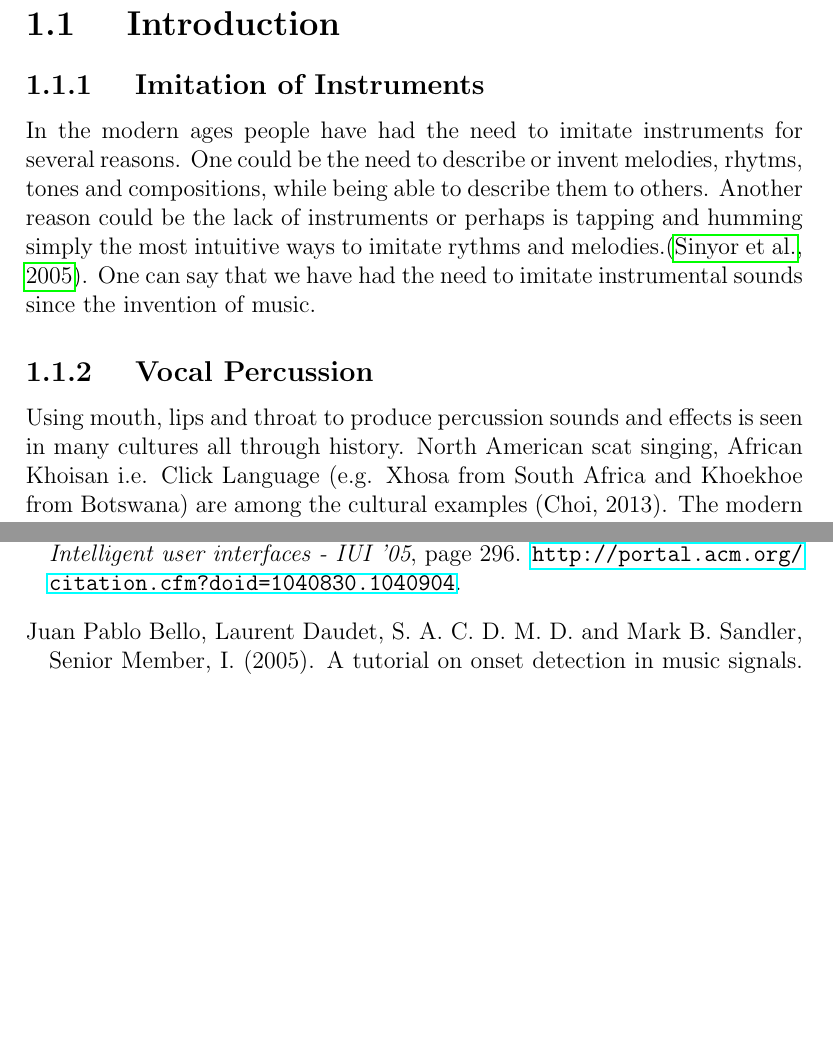
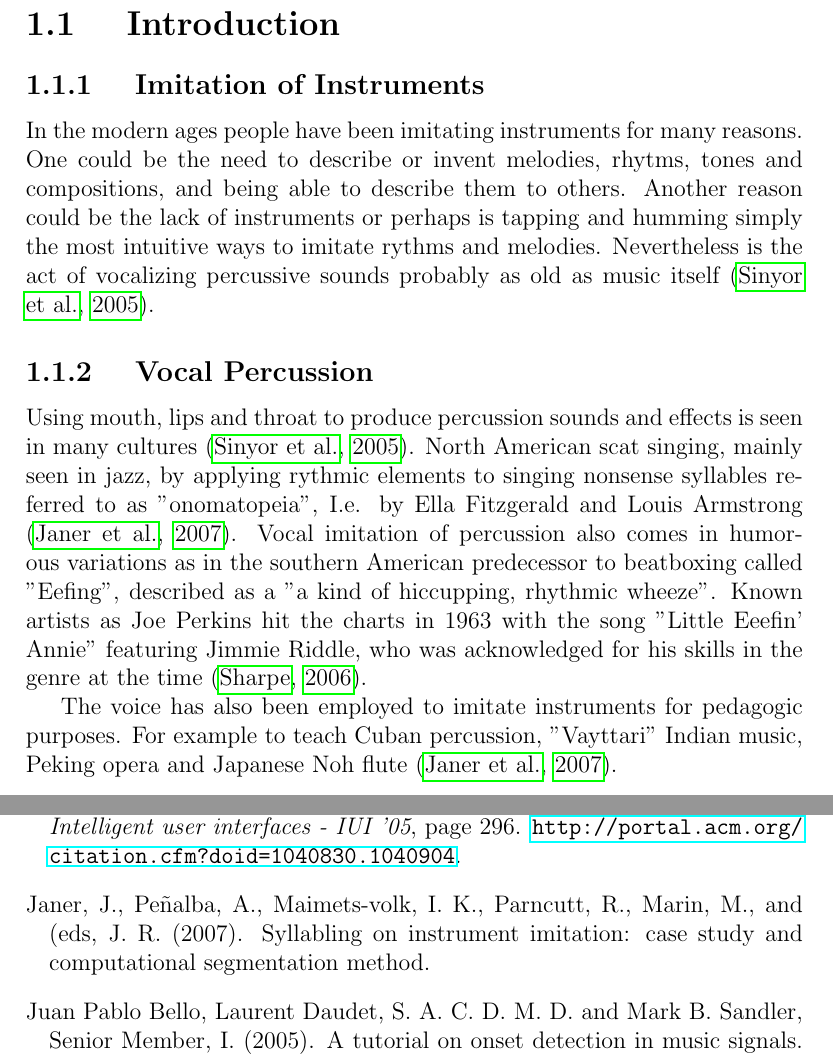
Before and after one commit to RasmusBlind/P4-Project-report-latex, a LaTeX thesis (Report/Header.tex, which reads Report/tex/intro.tex): two parts of pages 4 and 26 of 27, joined at a grey line, cut so that both start at the same text, the shorter picture padded with empty space. Compiled offline with pdfLaTeX.

Commit message:
Intro Updated
Bibliographic update

```diff
--- a/Report/tex/intro.tex
+++ b/Report/tex/intro.tex
@@ -1,9 +1,12 @@
 \section{ Introduction }
 \subsection{ Imitation of Instruments }
-In the modern ages people have had the need to imitate instruments for several reasons. One could be the need to describe or invent melodies, rhytms, tones and compositions, while being able to describe them to others. Another reason could be the lack of instruments or perhaps is tapping and humming simply the most intuitive ways to imitate rythms and melodies.\citep{Sinyor05}. One can say that we have had the need to imitate instrumental sounds since the invention of music.
+In the modern ages people have been imitating instruments for many reasons. One could be the need to describe or invent melodies, rhytms, tones and compositions, and being able to describe them to others. Another reason could be the lack of instruments or perhaps is tapping and humming simply the most intuitive ways to imitate rythms and melodies. Nevertheless is the act of vocalizing percussive sounds probably as old as music itself \citep{Sinyor05}.
 \subsection{ Vocal Percussion }
-Using mouth, lips and throat to produce percussion sounds and effects is seen in many cultures all through history. North American scat singing, African Khoisan i.e. Click Language (e.g. Xhosa from South Africa and Khoekhoe from Botswana) are among the cultural examples (Choi, 2013).
-The modern day equivalent is known as Beatboxing which is primarily linked to the early hip-hop-culture in the 1980’ies. The self-proclaimed pioneer of Beatboxing, Doug E. Fresh also known as ‘The Human Beatbox’ was a key player in making Beatboxing famous. However, other earlier artists has been known to use similar techniques of vocal percussion in published material e.g. Paul McCartney with the song “That Would Be Something” from 1969.
+Using mouth, lips and throat to produce percussion sounds and effects is seen in many cultures \citep{Sinyor05}. North American scat singing, mainly seen in jazz, by applying rythmic elements to singing nonsense syllables referred to as "onomatopeia", I.e. by Ella Fitzgerald and Louis Armstrong \citep{Janer_syllablingon}. Vocal imitation of percussion also comes in humorous variations as in the southern American predecessor to beatboxing called "Eefing", described as a "a kind of hiccupping, rhythmic wheeze". Known artists as Joe Perkins hit the charts in 1963 with the song "Little Eeefin' Annie" featuring Jimmie Riddle, who was acknowledged for his skills in the genre at the time \citep{jennifersharpe2006}.
+
+ The voice has also been employed to imitate instruments for pedagogic purposes. For example to teach Cuban percussion, "Vayttari" Indian music, Peking opera and Japanese Noh flute \citep{Janer_syllablingon}.
+
+The modern day equivalent is known as Beatboxing which is primarily linked to the early hip-hop-culture in the 1980s. The self-proclaimed pioneer of Beatboxing, Doug E. Fresh also known as ‘The Human Beatbox’ was a key player in making Beatboxing famous. However, other earlier artists have been known to use similar techniques of vocal percussion in published material e.g. Paul McCartney with the song “That Would Be Something” from 1969 \citep{Sinyor05}.
 \subsection{ Beatboxing }
 Beatboxing is generally limited to percussive sounds produced by the vocal cord and body (e.g. clapping) to imitate rhythms of a drumset i.e. snare drum, hi-hat, kick drums, cymbals etc. but some Beatboxers also imitates bass and guitar and occasionally combined with singing. An example of this is Michael Winslow, an American comedian, actor, and beatboxer probably best known for his ability to make sound effects with his voice in the movie Police Academy from 1984. Beatboxing as an artform was an outspring of the hip hop culture since the 1980s. It was shaped by musical technologies in context with its age, and through time it evolved to become a complex instrumental expression. In the origin of beatboxing it was meant to imitate grooves and beats but soon it utilized sounds like basslines, scratching, effects, noise, and almost every musical instrument and “filters”. –With improved techniques and sophisticated microphone technology beatboxing became a modern instrumental element in many music genres of today.
 \subsection{ Software to transcribe instruments }
```
Also changed, not shown: Report/sources.bib (+13 -0 lines), Report/tex/investigation.tex (+0 -1 lines).
